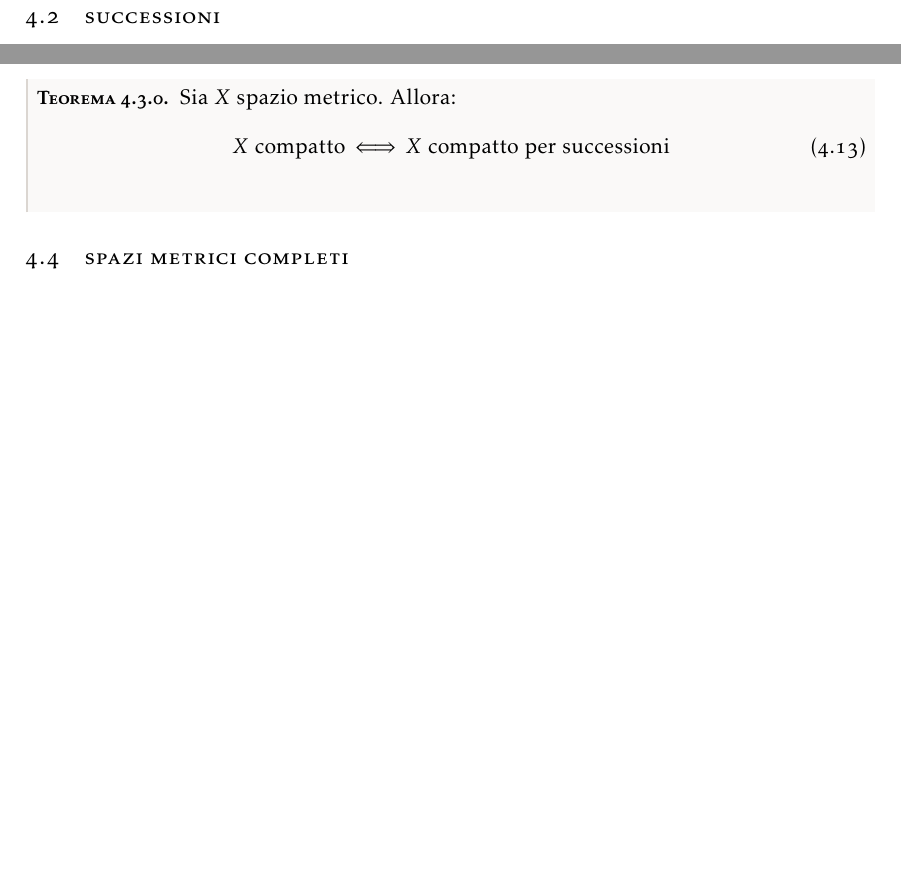
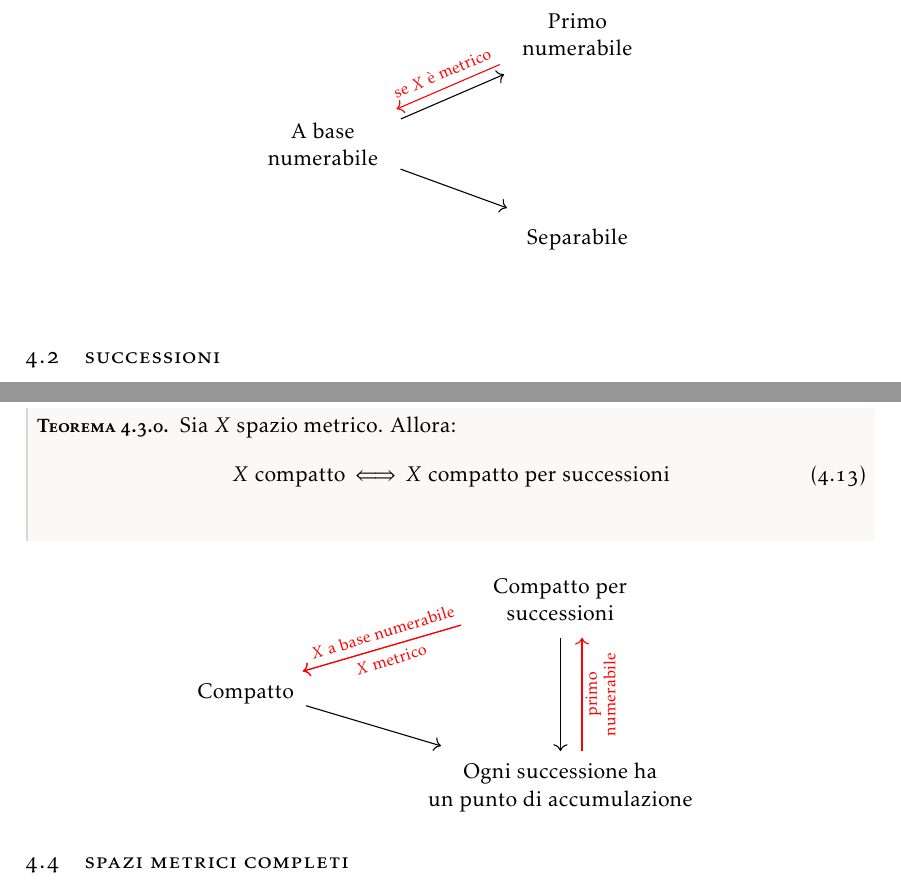
Before and after one commit to maxmaci/manualozzo-geo2, a LaTeX book (report.tex, which reads chapters/chap6.tex, preamble/mypreamble.sty): two parts of pages 45 and 50 of 64 before the commit and two parts of pages 45 and 51 of 64 after it, joined at a grey line, cut at the place of the change, the shorter picture padded with empty space. Compiled offline with pdfLaTeX.

Commit message:
Sequences diagram added
Sequences diagrams added

```diff
--- a/chapters/chap6.tex
+++ b/chapters/chap6.tex
@@ -172,11 +172,16 @@ Notiamo che se $x\neq y$, allora $U\left(x\right)\neq U\left(y\right)$: preso $y
 \end{itemize}
 è iniettiva, dunque $\tilde{\basis}$ non è in iniezione con i naturali e pertanto $\tilde{\basis}$ \textit{non} è numerabile.
 \end{example}
-%%%%%%%%%%%%%%
-%
-% inserire schemino base numerabile, primo-numerabile, separabile (iff solo se metrico)
-%
-%%%%%%%%%%%%%%%%
+\begin{center}
+	\begin{tikzcd}
+		&  & \begin{array}{c}
+			\text{Primo}\\\text{numerabile}\end{array} \arrow[color=red, lld, "\text{se }X\text{ è metrico}"' six, shift right, below] \\
+		\begin{array}{c}
+			\text{A base}\\\text{numerabile}
+		\end{array} \arrow[rrd, shift left, shorten >= 1em] \arrow[rru, shift right] &  &                                                                                      \\
+		&  & \text{Separabile}
+	\end{tikzcd}
+\end{center}
 \section{Successioni}
 \begin{define}
 Una \textbf{successione}\index{successione} in uno spazio topologico $X$ è una funzione $\funz{a}{\naturalset}{X}$ che indichiamo con $\left\{a_n\right\}_{n\in\naturalset}=\left\{a_n\right\}$.
@@ -456,11 +461,17 @@ Sia $X$ spazio metrico. Allora:
 	X\text{ compatto}\iff X\text{ compatto per successioni}
 \end{equation}
 \end{theorema}
-%%%%%%%%%%%%%%
-%
-% inserire schemino compattezza e successioni
-%
-%%%%%%%%%%%%%%%%
+\begin{center}
+\begin{tikzcd}
+	&  & \begin{array}{c}
+		\text{Compatto per}\\ \text{successioni}
+	\end{array}  \arrow[color=red, lld, "X\text{ a base numerabile}"' sixslant2, shift right, shorten <= 0.5em] \arrow[dd] \arrow[color=red, lld, "X\text{ metrico}" sixslant1, shift right, below, shorten <= 0.5em] \\
+	\text{Compatto} \arrow[rrd, shift left, ] &  &                                                                                                                                                 \\
+	&  & \begin{array}{c}
+		\text{Ogni successione ha}\\ \text{un punto di accumulazione}
+	\end{array} \arrow[color=red, uu, "\substack{\text{primo}\\\text{numerabile}}"' nine, shift right=4]
+\end{tikzcd}
+\end{center}
 \section{Spazi metrici completi}
 \begin{define}
 	Sia $\left(X,\ d\right)$ uno spazio metrico. Una successione $\left\{a_n\right\}$ si dice \textbf{di Cauchy}\index{successione!di Cauchy} se:
--- a/preamble/mypreamble.sty
+++ b/preamble/mypreamble.sty
@@ -1516,3 +1516,13 @@ linewidth=1pt]{tinBox}
 \newcommand{\tabitem}{~~\llap{\textbullet}~~}
 
 %\DeclareMathAlphabet{\mathcal}{OMS}{cmsy}{m}{n}
+
+%%%%%%%%%%%%%%%%%%%%%%%% stili tikzcd %%%%%%%%%%%%%%%%%%%%%%%%%
+
+% stile inclinato di 60
+\tikzcdset{
+	six/.style={anchor=south, rotate=23, inner sep=.5mm, yshift=1mm},
+	nine/.style={anchor=south, rotate=90, inner sep=.5mm, yshift=-6.5mm},
+	sixslant1/.style={anchor=south, rotate=17, inner sep=.5mm, yshift=-4mm},
+		sixslant2/.style={anchor=south, rotate=17, inner sep=.5mm, yshift=1mm}
+}
```
Also changed, not shown: report.pdf, chapters/chap6.tex (6 more changed lines).
